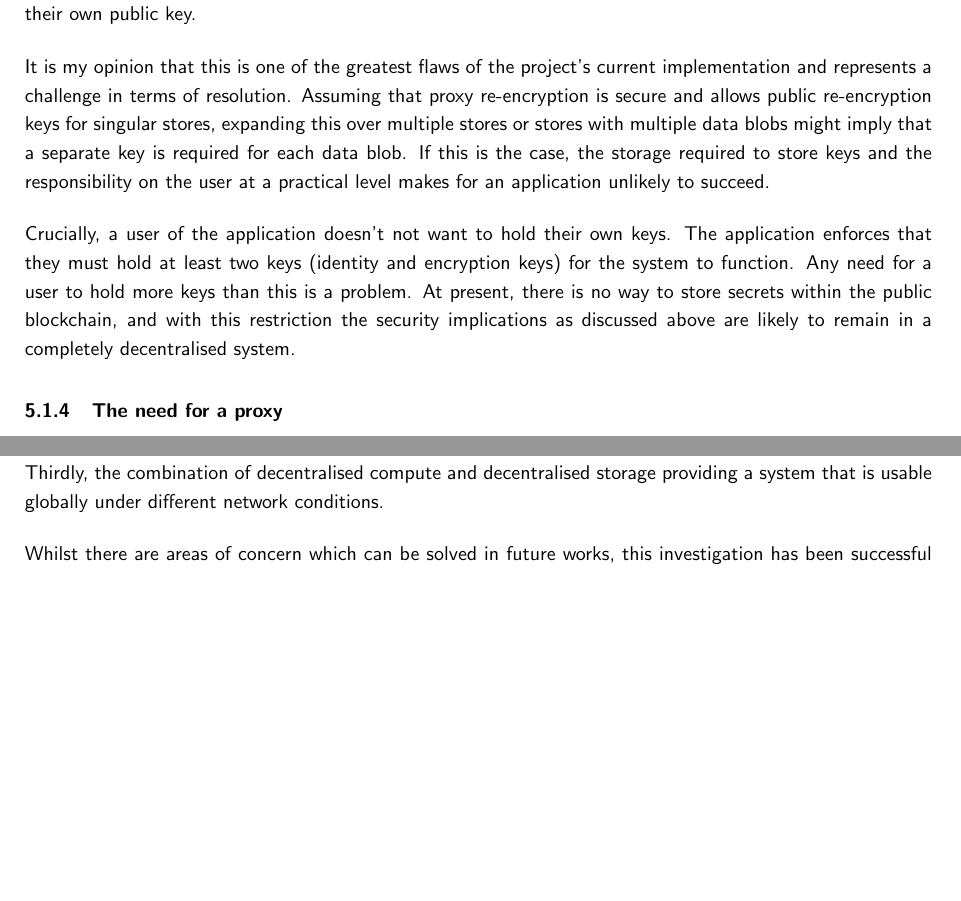
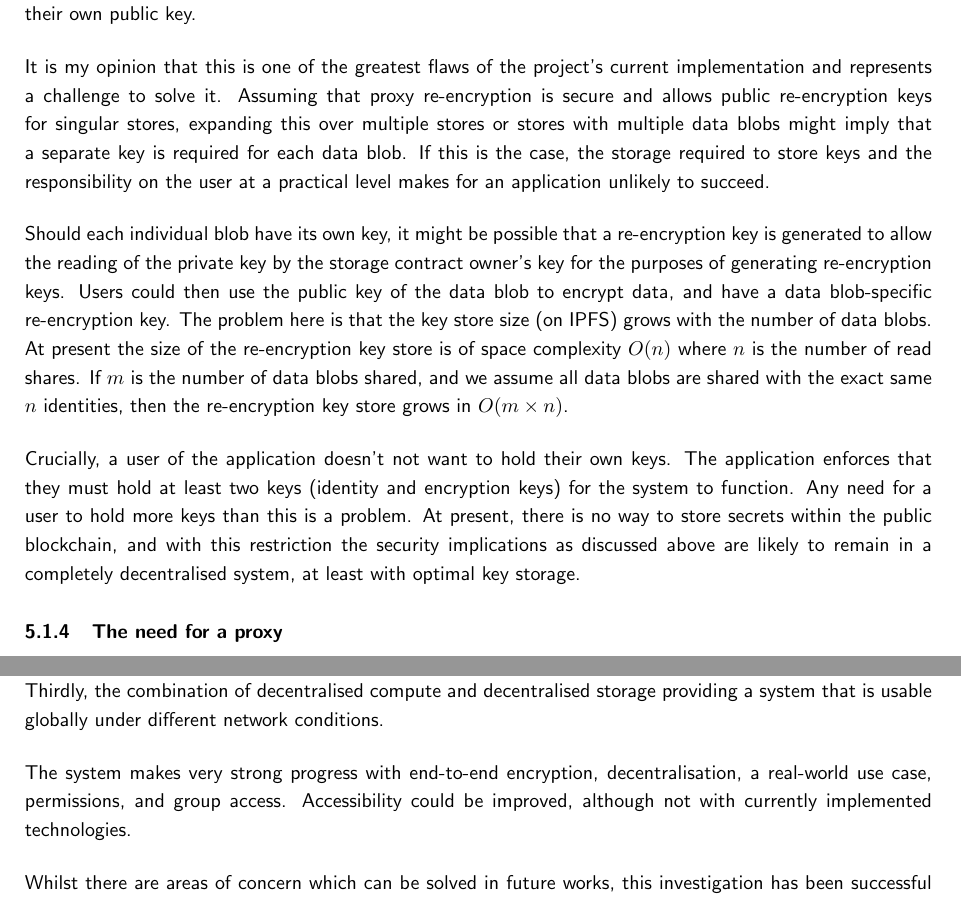
Before and after one commit to FreddieLindsey/private-distributed-data-paper, a LaTeX document (project.tex, which reads sections/05_evaluation.tex, sections/06_conclusion.tex): two parts of pages 52 and 56 of 63, joined at a grey line, cut so that both start at the same text, the shorter picture padded with empty space. Compiled offline with pdfLaTeX.

Commit message:
Add key possibility to evaluation

```diff
--- a/sections/05_evaluation.tex
+++ b/sections/05_evaluation.tex
@@ -74,9 +74,11 @@ Having considered why re-encryption keys can be public in terms of the security
 
 One criticism of the implemented scheme is that should an identity $I$ have read access to a storage contract owner's file $F_A$, they have the means to read any of said storage contract owner's files encrypted under the same key. They achieve this by finding a reference to the file they wish to read and, using the re-encryption key $re_{\text{SCO} \rightarrow \text{I}}$ that they already possess, they are able to re-encrypt the file into a first-level encryption under their own public key.
 
-It is my opinion that this is one of the greatest flaws of the project's current implementation and represents a challenge in terms of resolution. Assuming that proxy re-encryption is secure and allows public re-encryption keys for singular stores, expanding this over multiple stores or stores with multiple data blobs might imply that a separate key is required for each data blob. If this is the case, the storage required to store keys and the responsibility on the user at a practical level makes for an application unlikely to succeed.
+It is my opinion that this is one of the greatest flaws of the project's current implementation and represents a challenge to solve it. Assuming that proxy re-encryption is secure and allows public re-encryption keys for singular stores, expanding this over multiple stores or stores with multiple data blobs might imply that a separate key is required for each data blob. If this is the case, the storage required to store keys and the responsibility on the user at a practical level makes for an application unlikely to succeed.
 
-Crucially, a user of the application doesn't not want to hold their own keys. The application enforces that they must hold at least two keys (identity and encryption keys) for the system to function. Any need for a user to hold more keys than this is a problem. At present, there is no way to store secrets within the public blockchain, and with this restriction the security implications as discussed above are likely to remain in a completely decentralised system.
+Should each individual blob have its own key, it might be possible that a re-encryption key is generated to allow the reading of the private key by the storage contract owner's key for the purposes of generating re-encryption keys. Users could then use the public key of the data blob to encrypt data, and have a data blob-specific re-encryption key. The problem here is that the key store size (on IPFS) grows with the number of data blobs. At present the size of the re-encryption key store is of space complexity $O(n)$ where $n$ is the number of read shares. If $m$ is the number of data blobs shared, and we assume all data blobs are shared with the exact same $n$ identities, then the re-encryption key store grows in $O(m \times n)$.
+
+Crucially, a user of the application doesn't not want to hold their own keys. The application enforces that they must hold at least two keys (identity and encryption keys) for the system to function. Any need for a user to hold more keys than this is a problem. At present, there is no way to store secrets within the public blockchain, and with this restriction the security implications as discussed above are likely to remain in a completely decentralised system, at least with optimal key storage.
 
 \subsubsection{The need for a proxy}
 
--- a/sections/06_conclusion.tex
+++ b/sections/06_conclusion.tex
@@ -5,6 +5,8 @@ This thesis set out to investigate the viability of a decentralised, secure, dat
 This thesis shows that a secure, decentralised platform for data sharing can exist and affords its users considerable benefits over traditional centralised systems. This requires a single pair of keypairs (identity and encryption) and allows a completely secure system, whilst not imposing any more responsibility on the user than normal. Through the way the Web3 technologies interface with current browsers and computing systems, accessibility is maximised given the technology available.
 
 It would be incorrect to say that the current implementation and work done is final. However, within the time contraints of the project, much work has been done to prove that a decentralised system can work and to discover some of the problems of designing and implementing such a system. Of most importance, the layered access system through group and individual key exchange. Secondly, this project represents the first public practical use of proxy re-encryption that I am aware of - other uses including commercial database products. Thirdly, the combination of decentralised compute and decentralised storage providing a system that is usable globally under different network conditions.
+
+The system makes very strong progress with end-to-end encryption, decentralisation, a real-world use case, permissions, and group access. Accessibility could be improved, although not with currently implemented technologies.
 
 Whilst there are areas of concern which can be solved in future works, this investigation has been successful with a strongly positive outcome.
 
```
